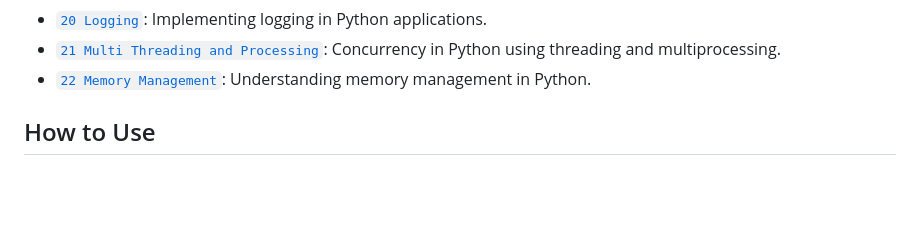
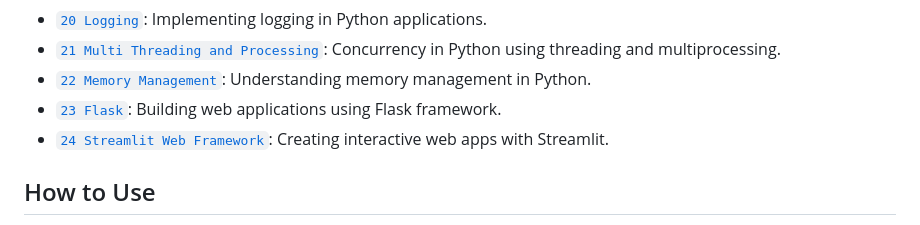
Before and after one commit to jagratadeb/LearnPython, a Markdown page: README.md, the part around the change. Rendered like a GitHub page; blank space fills up the shorter version.

```diff
--- a/README.md
+++ b/README.md
@@ -29,6 +29,9 @@ This repository contains well-organized examples and explanations of all the fun
 - [`20 Logging`](./20%20Logging/): Implementing logging in Python applications.
 - [`21 Multi Threading and Processing`](./21%20Multi%20Threading%20and%20Processing/): Concurrency in Python using threading and multiprocessing.
 - [`22 Memory Management`](./22%20Memory%20Management/): Understanding memory management in Python.
+- [`23 Flask`](./23%20Flask/): Building web applications using Flask framework.
+- [`24 Streamlit Web Framework`](./24%20Streamlit%20Web%20Framework/): Creating interactive web apps with Streamlit.
+
 
 ## How to Use
 
```
